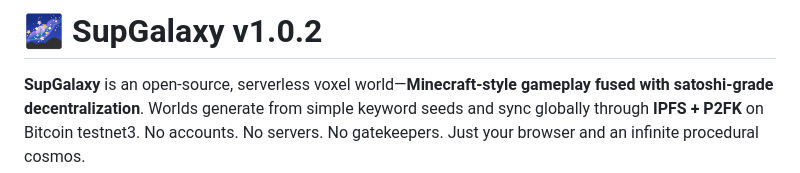
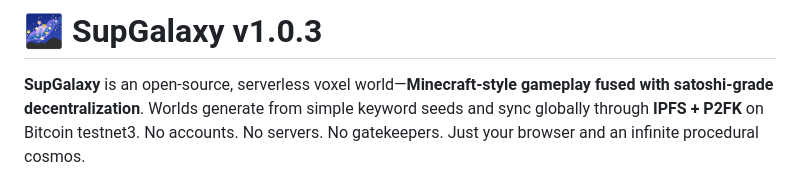
Before and after one commit to embiimob/SupGalaxy, a Markdown page: README.md, the part around the change. GitHub-like rendering.

Commit message:
Bump version from 1.0.2 to 1.0.3 in README

```diff
--- a/README.md
+++ b/README.md
@@ -1,4 +1,4 @@
-# 🌌 SupGalaxy v1.0.2
+# 🌌 SupGalaxy v1.0.3
 **SupGalaxy** is an open-source, serverless voxel world—**Minecraft-style gameplay fused with satoshi-grade decentralization**. Worlds generate from simple keyword seeds and sync globally through **IPFS + P2FK** on Bitcoin testnet3. No accounts. No servers. No gatekeepers. Just your browser and an infinite procedural cosmos.
 
 Built with ❤️ by **embii4u**, **Grok (xAI)**, **Jules**, **kattacomi**, **ChatGPT** and **github CoPilot**.
```
